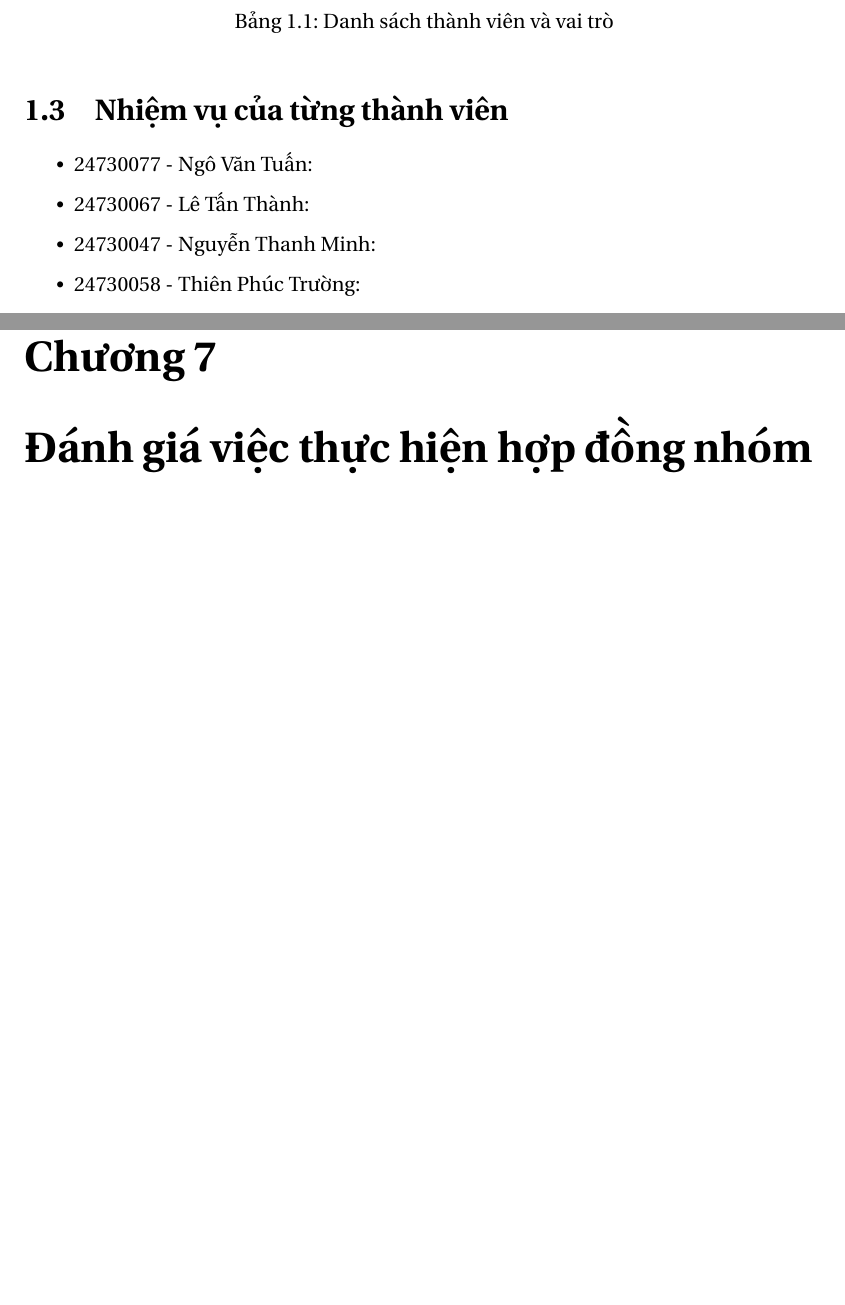
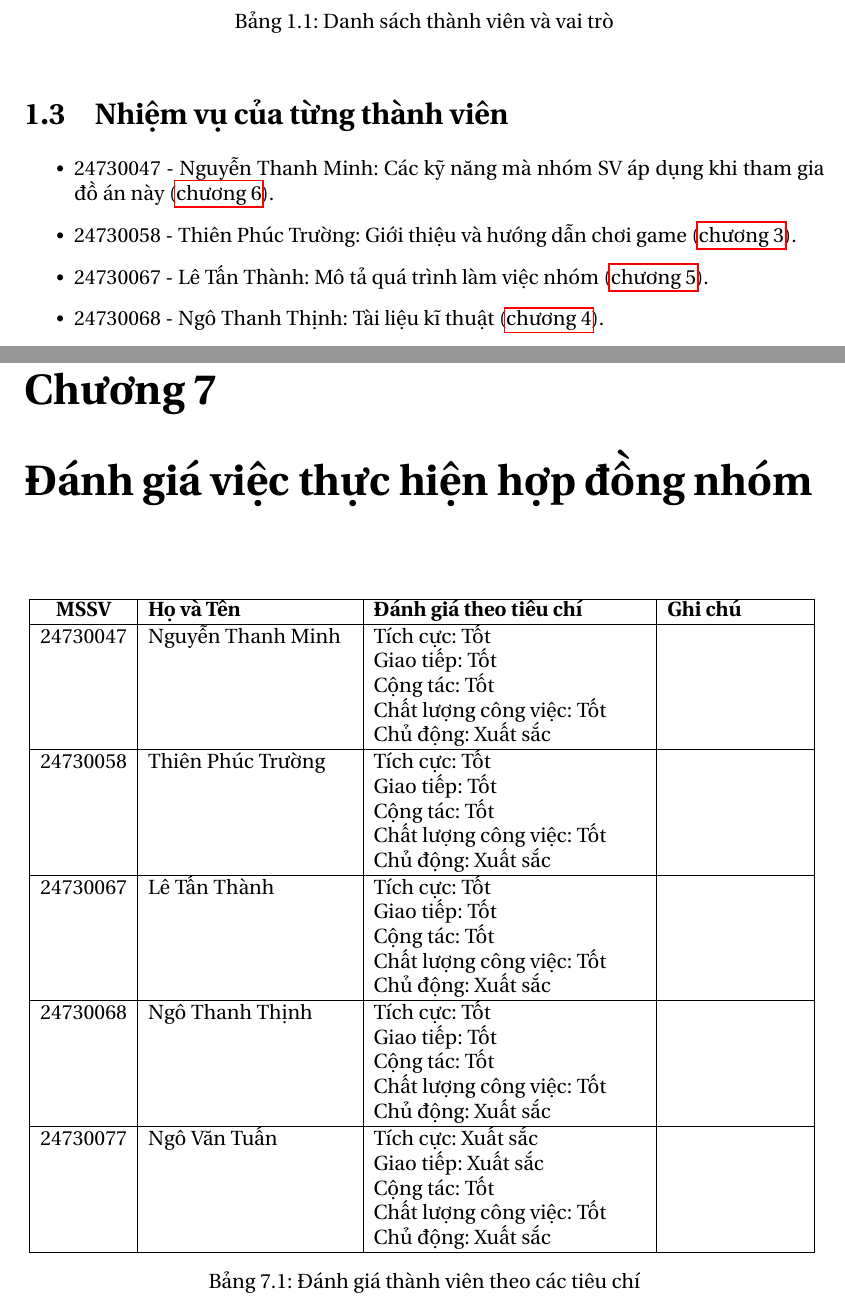
Before and after one commit to ThinhNgo96/snake_game, a LaTeX document (project_report.tex): two parts of pages 4 and 15 of 15, joined at a grey line, cut so that both start at the same text, the shorter picture padded with empty space. Compiled offline with pdfLaTeX.

Commit message:
add member ratings, sort member by student id

```diff
--- a/project_report.tex
+++ b/project_report.tex
@@ -14,10 +14,12 @@
 
 \usepackage[utf8]{vietnam}
 \usepackage[utf8]{inputenc}
+\usepackage{enumitem}
 
 \usepackage{helvet}
 \usepackage{courier}
-
+\usepackage{array}
+\usepackage{multirow}
 \usepackage{fourier}
 \usepackage[T5]{fontenc}
 
@@ -69,10 +71,13 @@ Thành viên trong nhóm bao gồm:
 \section{Nhiệm vụ của từng thành viên}
 \begin{itemize}
-    \item 24730077 - Ngô Văn Tuấn: % TODO
-    \item 24730067 - Lê Tấn Thành: % TODO
-    \item 24730047 - Nguyễn Thanh Minh: % TODO
-    \item 24730058 - Thiên Phúc Trường: % TODO
-    \item 24730068 - Ngô Thanh Thịnh: % TODO
+    \item 24730047 - Nguyễn Thanh Minh: Các kỹ năng mà nhóm SV áp dụng khi tham gia đồ án này (\hyperref[sec:used_skills]{chương 6}).
+    \item 24730058 - Thiên Phúc Trường: Giới thiệu và hướng dẫn chơi game (\hyperref[sec:game_tutorial]{chương 3}).
+    \item 24730067 - Lê Tấn Thành: Mô tả quá trình làm việc nhóm (\hyperref[sec:game_tutorial]{chương 5}).
+    \item 24730068 - Ngô Thanh Thịnh: Tài liệu kĩ thuật (\hyperref[sec:technical_detail]{chương 4}).
+    \item 24730077 - Ngô Văn Tuấn: Tài liệu kĩ thuật (\hyperref[sec:technical_detail]{chương 4}), chỉnh sửa và hoàn thiện báo cáo.
+
+    \item Các chương \hyperref[sec:group_contract]{1}, \hyperref[sec:work_space]{2}, \hyperref[sec:member_ratings]{7} \
+          nhóm cùng nhau lên kế hoạch và đánh giá chung.
 \end{itemize}
 
 \section{Tiêu chí và thang điểm / Rubric}
@@ -321,4 +327,5 @@ snakeBody[0] = {x, y};
           trạng thái của rắn mà không gây cản trở các xử lý khác.
 \end{itemize}
 
+
 \chapter{Quá trình làm việc nhóm}
@@ -325,9 +333,56 @@ snakeBody[0] = {x, y};
 % TODO
 
 \chapter{Các kĩ năng mà cách thành viên đã áp dụng và rèn luyện}
+\label{sec:used_skills}
 % TODO
 
 \chapter{Đánh giá việc thực hiện hợp đồng nhóm}
-% TODO
+\label{sec:member_ratings}
+
+\begin{table}[h!]
+    \centering
+    \begin{tabular}{|c|p{120pt}|p{160pt}|p{80pt}|}
+        \hline
+        \textbf{MSSV}      & \textbf{Họ và Tên} & \textbf{Đánh giá theo tiêu chí} & \textbf{Ghi chú} \\
+        \hline
+        24730047           & Nguyễn Thanh Minh  &
+        Tích cực: Tốt \newline
+        Giao tiếp: Tốt \newline
+        Cộng tác: Tốt \newline
+        Chất lượng công việc: Tốt \newline
+        Chủ động: Xuất sắc &                                                                         \\
+        \hline
+        24730058           & Thiên Phúc Trường  &
+        Tích cực: Tốt \newline
+        Giao tiếp: Tốt \newline
+        Cộng tác: Tốt \newline
+        Chất lượng công việc: Tốt \newline
+        Chủ động: Xuất sắc &                                                                         \\
+        \hline
+        24730067           & Lê Tấn Thành       &
+        Tích cực: Tốt \newline
+        Giao tiếp: Tốt \newline
+        Cộng tác: Tốt \newline
+        Chất lượng công việc: Tốt \newline
+        Chủ động: Xuất sắc &                                                                         \\
+        \hline
+        24730068           & Ngô Thanh Thịnh    &
+        Tích cực: Tốt \newline
+        Giao tiếp: Tốt \newline
+        Cộng tác: Tốt \newline
+        Chất lượng công việc: Tốt \newline
+        Chủ động: Xuất sắc &                                                                         \\
+        \hline
+        24730077           & Ngô Văn Tuấn       &
+        Tích cực: Xuất sắc \newline
+        Giao tiếp: Xuất sắc \newline
+        Cộng tác: Tốt \newline
+        Chất lượng công việc: Tốt \newline
+        Chủ động: Xuất sắc &                                                                         \\
+        \hline
+    \end{tabular}
+    \caption{Đánh giá thành viên theo các tiêu chí}
+    \label{tab:member_ratings}
+\end{table}
 
 \end{document}
```
Also changed, not shown: project_report.tex (24 more changed lines).
